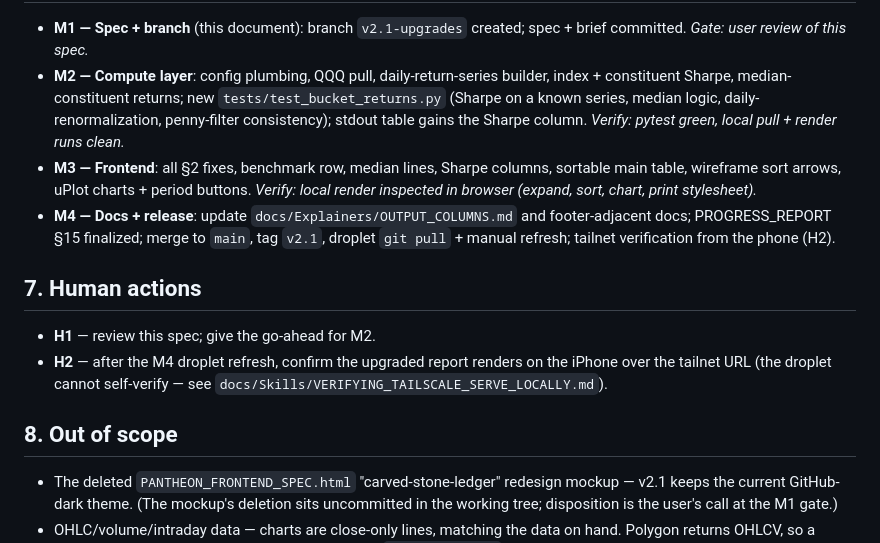
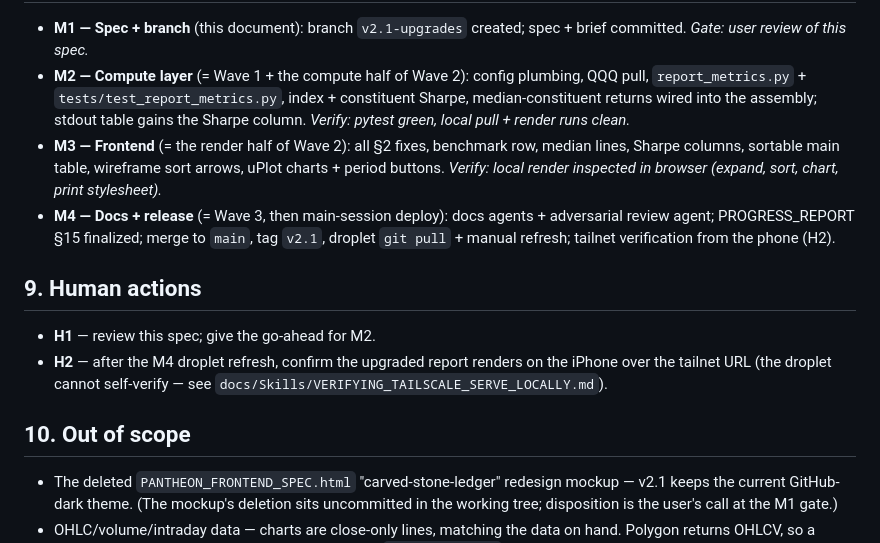
Before and after one commit to snowleopard-spec/pantheon, a Markdown page: docs/Context/PANTHEON_V2.1_SPEC.md, the part around one of its changes. GitHub-like rendering.

Commit message:
docs: spec §6 file plan + §7 parallel execution plan
Co-Authored-By: Claude Fable 5 <noreply@anthropic.com>

```diff
--- a/docs/Context/PANTHEON_V2.1_SPEC.md
+++ b/docs/Context/PANTHEON_V2.1_SPEC.md
@@ -81,15 +120,15 @@ No new Python packages. The droplet's lean profile is untouched.
 
 - **M1 — Spec + branch** (this document): branch `v2.1-upgrades` created; spec + brief committed. *Gate: user review of this spec.*
-- **M2 — Compute layer**: config plumbing, QQQ pull, daily-return-series builder, index + constituent Sharpe, median-constituent returns; new `tests/test_bucket_returns.py` (Sharpe on a known series, median logic, daily-renormalization, penny-filter consistency); stdout table gains the Sharpe column. *Verify: pytest green, local pull + render runs clean.*
-- **M3 — Frontend**: all §2 fixes, benchmark row, median lines, Sharpe columns, sortable main table, wireframe sort arrows, uPlot charts + period buttons. *Verify: local render inspected in browser (expand, sort, chart, print stylesheet).*
-- **M4 — Docs + release**: update `docs/Explainers/OUTPUT_COLUMNS.md` and footer-adjacent docs; PROGRESS_REPORT §15 finalized; merge to `main`, tag `v2.1`, droplet `git pull` + manual refresh; tailnet verification from the phone (H2).
+- **M2 — Compute layer** (= Wave 1 + the compute half of Wave 2): config plumbing, QQQ pull, `report_metrics.py` + `tests/test_report_metrics.py`, index + constituent Sharpe, median-constituent returns wired into the assembly; stdout table gains the Sharpe column. *Verify: pytest green, local pull + render runs clean.*
+- **M3 — Frontend** (= the render half of Wave 2): all §2 fixes, benchmark row, median lines, Sharpe columns, sortable main table, wireframe sort arrows, uPlot charts + period buttons. *Verify: local render inspected in browser (expand, sort, chart, print stylesheet).*
+- **M4 — Docs + release** (= Wave 3, then main-session deploy): docs agents + adversarial review agent; PROGRESS_REPORT §15 finalized; merge to `main`, tag `v2.1`, droplet `git pull` + manual refresh; tailnet verification from the phone (H2).
 
-## 7. Human actions
+## 9. Human actions
 
 - **H1** — review this spec; give the go-ahead for M2.
 - **H2** — after the M4 droplet refresh, confirm the upgraded report renders on the iPhone over the tailnet URL (the droplet cannot self-verify — see `docs/Skills/VERIFYING_TAILSCALE_SERVE_LOCALLY.md`).
 
-## 8. Out of scope
+## 10. Out of scope
 
 - The deleted `PANTHEON_FRONTEND_SPEC.html` "carved-stone-ledger" redesign mockup — v2.1 keeps the current GitHub-dark theme. (The mockup's deletion sits uncommitted in the working tree; disposition is the user's call at the M1 gate.)
 - OHLC/volume/intraday data — charts are close-only lines, matching the data on hand. Polygon returns OHLCV, so a candlestick upgrade is possible later by widening `pull_prices.py`.
```
Also changed, not shown: other parts of docs/Context/PANTHEON_V2.1_SPEC.md (+40 -1 lines), docs/Context/PROGRESS_REPORT.md (+1 -0 lines).
